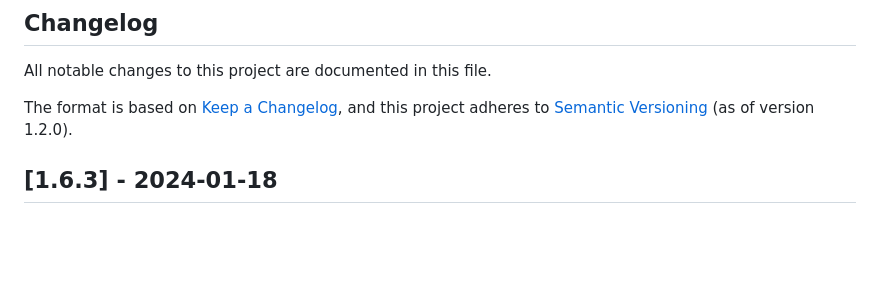
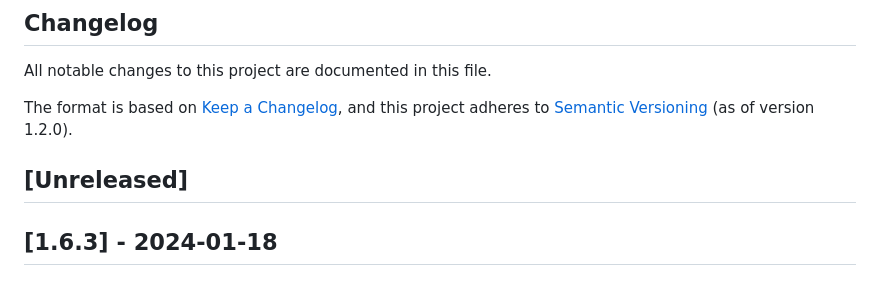
Before and after one commit to openzim/zimit, a Markdown page: CHANGELOG.md, the part around the change. Rendered like a GitHub page; blank space fills up the shorter version.

Commit message:
Prepare for next release

```diff
--- a/CHANGELOG.md
+++ b/CHANGELOG.md
@@ -4,6 +4,9 @@ All notable changes to this project are documented in this file.
 
 The format is based on [Keep a Changelog](https://keepachangelog.com/en/1.0.0/),
 and this project adheres to [Semantic Versioning](https://semver.org/spec/v2.0.0.html) (as of version 1.2.0).
+
+## [Unreleased]
+
 
 ## [1.6.3] - 2024-01-18
 
```
